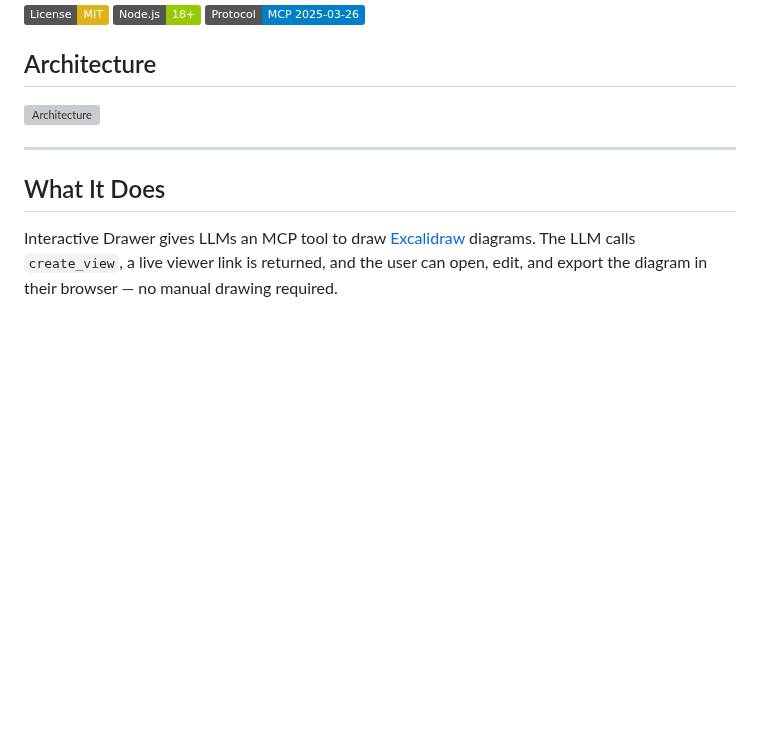
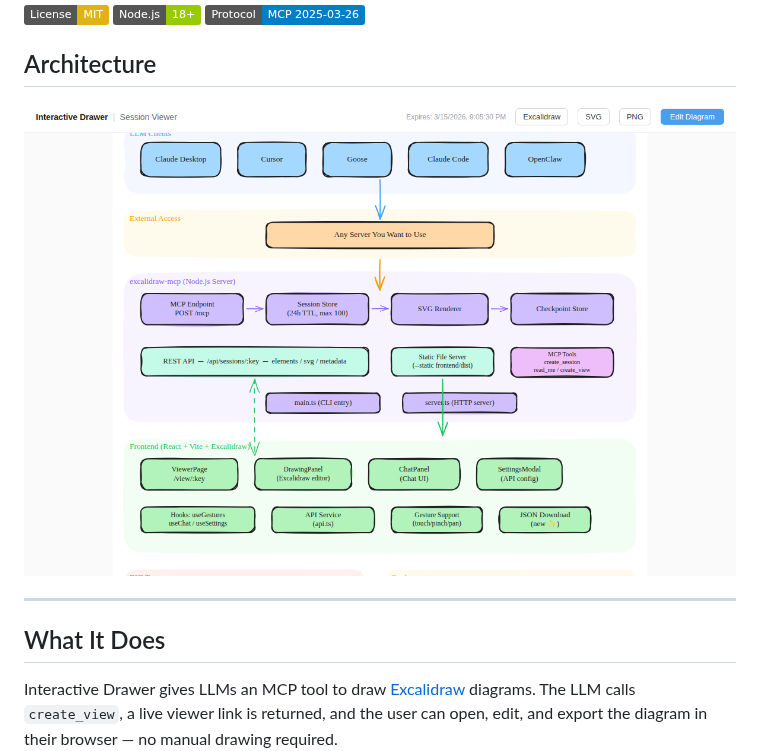
Before and after one commit to anyin233/interactive-drawer, a Markdown page: README.md, the part around the change. Drawn GitHub-style; pictures changed too: docs/architecture.png (added); badges without logos; blank space fills up the shorter version; grey boxes are pictures that could not be loaded.

Commit message:
docs: switch architecture diagram from SVG to PNG for GitHub compatibility

```diff
--- a/README.md
+++ b/README.md
@@ -8,7 +8,7 @@
 
 ## Architecture
 
-![Architecture](docs/architecture.svg)
+![Architecture](docs/architecture.png)
 
 ---
 
```
Also changed, not shown: 1 other file.
